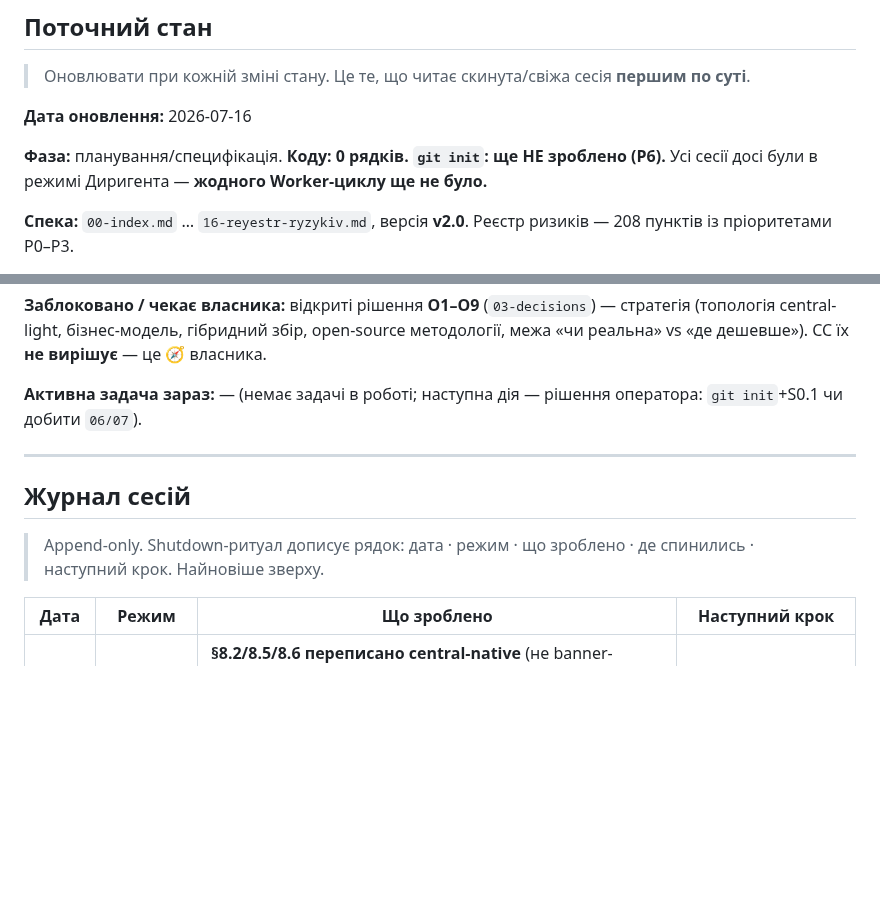
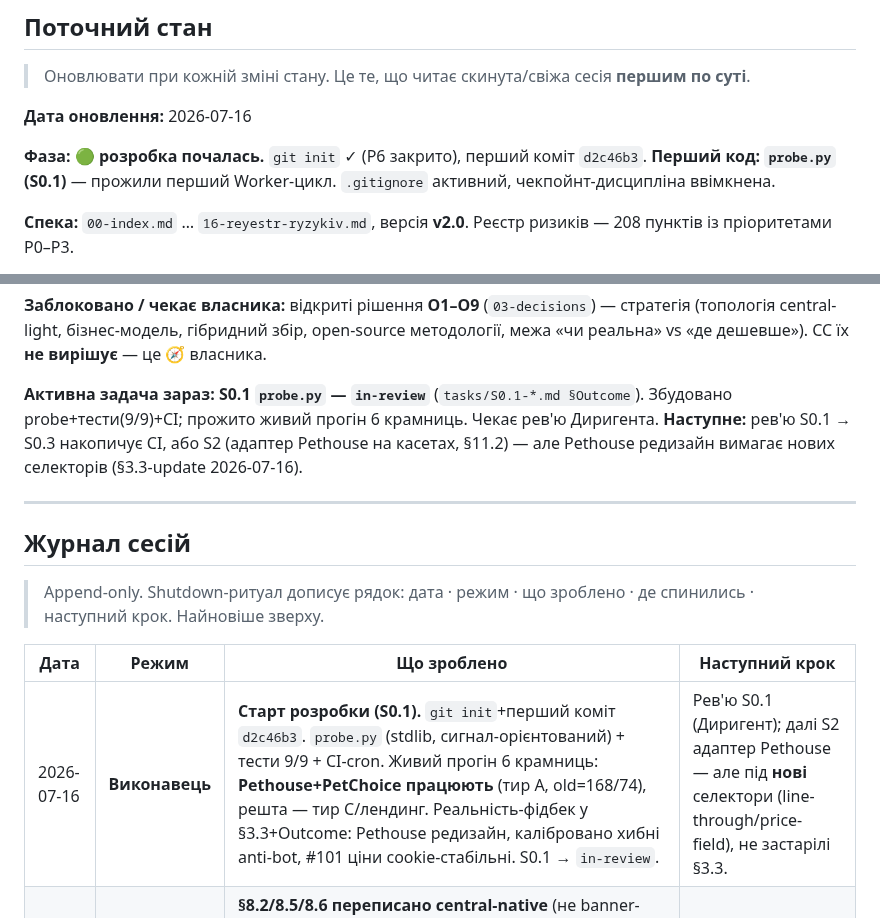
Before and after one commit to MainDevTools/hapay, a Markdown page: workflow/04-captain-log.md, 2 parts joined by grey strips. Drawn GitHub-style; blank space fills up the shorter version.

Commit message:
captain-log: фаза -> розробка; S0.1 in-review; shutdown-запис
Co-Authored-By: Claude Opus 4.8 <noreply@anthropic.com>

```diff
--- a/workflow/04-captain-log.md
+++ b/workflow/04-captain-log.md
@@ -55,7 +55,7 @@
 
 **Дата оновлення:** 2026-07-16
 
-**Фаза:** планування/специфікація. **Коду: 0 рядків. `git init`: ще НЕ зроблено (P6).** Усі сесії досі були в режимі Диригента — **жодного Worker-циклу ще не було.**
+**Фаза:** 🟢 **розробка почалась.** `git init` ✓ (P6 закрито), перший коміт `d2c46b3`. **Перший код: `probe.py` (S0.1)** — прожили перший Worker-цикл. `.gitignore` активний, чекпойнт-дисципліна ввімкнена.
 
 **Спека:** `00-index.md` … `16-reyestr-ryzykiv.md`, версія **v2.0**. Реєстр ризиків — 208 пунктів із пріоритетами P0–P3.
 
@@ -72,7 +72,7 @@
 
 **Заблоковано / чекає власника:** відкриті рішення **O1–O9** (`03-decisions`) — стратегія (топологія central-light, бізнес-модель, гібридний збір, open-source методології, межа «чи реальна» vs «де дешевше»). CC їх **не вирішує** — це 🧭 власника.
 
-**Активна задача зараз:** — (немає задачі в роботі; наступна дія — рішення оператора: `git init`+S0.1 чи добити `06/07`).
+**Активна задача зараз:** **S0.1 `probe.py` — `in-review`** (`tasks/S0.1-*.md §Outcome`). Збудовано probe+тести(9/9)+CI; прожито живий прогін 6 крамниць. Чекає рев'ю Диригента. **Наступне:** рев'ю S0.1 → S0.3 накопичує CI, або S2 (адаптер Pethouse на касетах, §11.2) — але Pethouse редизайн вимагає нових селекторів (§3.3-update 2026-07-16).
 
 ---
 
@@ -82,6 +82,7 @@
 
 | Дата | Режим | Що зроблено | Наступний крок |
 |---|---|---|---|
+| 2026-07-16 | **Виконавець** | **Старт розробки (S0.1).** `git init`+перший коміт `d2c46b3`. `probe.py` (stdlib, сигнал-орієнтований) + тести 9/9 + CI-cron. Живий прогін 6 крамниць: **Pethouse+PetChoice працюють** (тир A, old=168/74), решта — тир C/лендинг. Реальність-фідбек у §3.3+Outcome: Pethouse редизайн, калібровано хибні anti-bot, #101 ціни cookie-стабільні. S0.1 → `in-review`. | Рев'ю S0.1 (Диригент); далі S2 адаптер Pethouse — але під **нові** селектори (line-through/price-field), не застарілі §3.3. |
 | 2026-07-16 | Диригент | **§8.2/8.5/8.6 переписано central-native** (не banner-deprecated): §8.2 — GH Actions cron + concurrency-group, майстер-розклад у БД, «тиха смерть» через failed-run сигнал, довіра до годинника; §8.5 — deploy-bootstrap (провізія БД→міграції→сід) + Telegram-онбординг без акаунтів; §8.6 — PITR+`pg_dump`+перевірка-відновленням, Timescale-компресія, реконсиляція орфан-scan_run. Топологічно-нейтральні інваріанти (worker-queue/per-host/буфер→txn) збережено. §00-changelog оновлено. | `git init`+S0.1 (Worker) — канон готовий; **АБО** дрібний хвіст: §7.7/§10 desktop-privacy у напрузі з central-only (радше O5). |
 | 2026-07-16 | Диригент | **T10 — двигун БД SQLite→PostgreSQL 16 + TimescaleDB, central-only (O1 закрито).** Рішення власника проти рекомендації CC. Переписано канон: `06` повністю (hypertable/cagg/компресія/tsvector/BIGINT/форвардні міграції), `08` (топологія ухвалена + desktop-підрозділи застарілі), `02`/`CLAUDE`/`11.5`/`00`(v2.0)/`15`/`16`, `03`(T10). Виправлено функц. розходження: §8.4 detect_pass більше не пише price_daily (cagg), §8.8 DoD міграцій, §15 глосарій. | Розглянути **центрально-нативний перепис** §8.2/8.5/8.6 (процеси/бекап — зараз лише banner-deprecated) **АБО** `git init`+S0.1. |
 | 2026-07-16 | Диригент | **Git-безпека проти витоку:** `07-conventions.md` (§Git — принцип «історія незворотна й може стати публічною», що не комітити, env-секрети, pre-commit скан, remote приватний, секрет→ротуй-перший, касети-очищені) + корінний `.gitignore` + рішення P12 + рядок у `CLAUDE.md`. | `git init` (тепер безпечний — `.gitignore` готовий) → S0.1 `probe.py` (Worker). |
```
